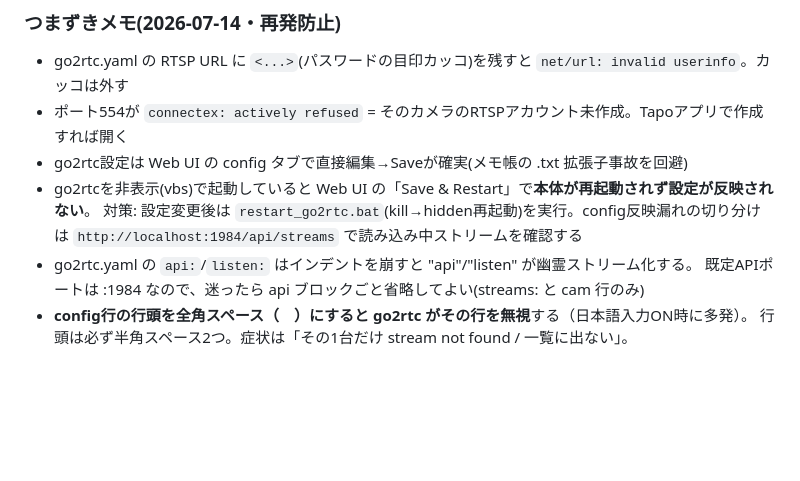
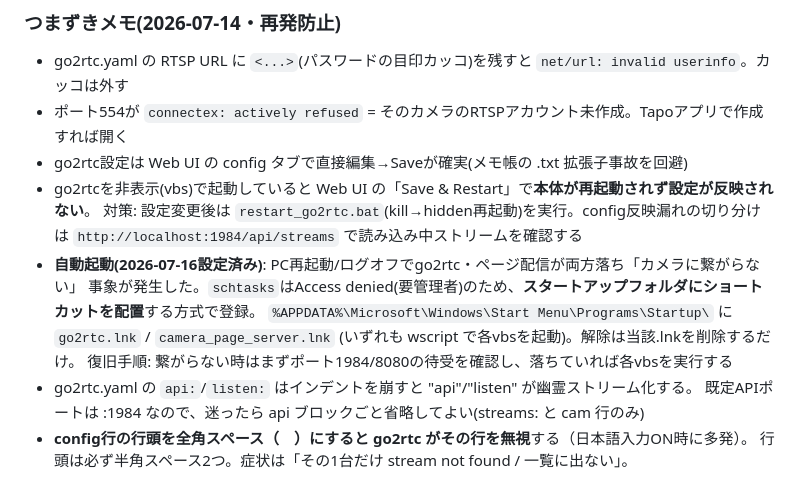
Before and after one commit to 84stamp1-jpg/hashimoto-press, a Markdown page: docs/camera_system_spec.md, the part around the change. Rendered like a GitHub page; blank space fills up the shorter version.

Commit message:
カメラ: 自動起動をスタートアップフォルダ方式で設定、復旧手順を追記
PC再起動でgo2rtc・ページ配信が停止し閲覧不可になる事象が発生。
schtasksは管理者権限が必要で拒否されるため、スタートアップフォルダに
ショートカット(go2rtc.lnk / camera_page_server.lnk)を配置する方式で自動起動を設定した。

Co-Authored-By: Claude Opus 4.8 <noreply@anthropic.com>

```diff
--- a/docs/camera_system_spec.md
+++ b/docs/camera_system_spec.md
@@ -124,6 +124,11 @@ RTSP URL形式: `rtsp://<RTSPユーザー>:<パスワード>@<IP>:554/stream1`(
 - go2rtcを非表示(vbs)で起動していると Web UI の「Save & Restart」で**本体が再起動されず設定が反映されない**。
   対策: 設定変更後は `restart_go2rtc.bat`(kill→hidden再起動)を実行。config反映漏れの切り分けは
   `http://localhost:1984/api/streams` で読み込み中ストリームを確認する
+- **自動起動(2026-07-16設定済み)**: PC再起動/ログオフでgo2rtc・ページ配信が両方落ち「カメラに繋がらない」
+  事象が発生した。`schtasks`はAccess denied(要管理者)のため、**スタートアップフォルダにショートカットを配置**する方式で登録。
+  `%APPDATA%\Microsoft\Windows\Start Menu\Programs\Startup\` に `go2rtc.lnk` / `camera_page_server.lnk`
+  (いずれも wscript で各vbsを起動)。解除は当該.lnkを削除するだけ。
+  復旧手順: 繋がらない時はまずポート1984/8080の待受を確認し、落ちていれば各vbsを実行する
 - go2rtc.yaml の `api:`/`listen:` はインデントを崩すと "api"/"listen" が幽霊ストリーム化する。
   既定APIポートは :1984 なので、迷ったら api ブロックごと省略してよい(streams: と cam 行のみ)
 - **config行の行頭を全角スペース（　）にすると go2rtc がその行を無視**する（日本語入力ON時に多発）。
```
